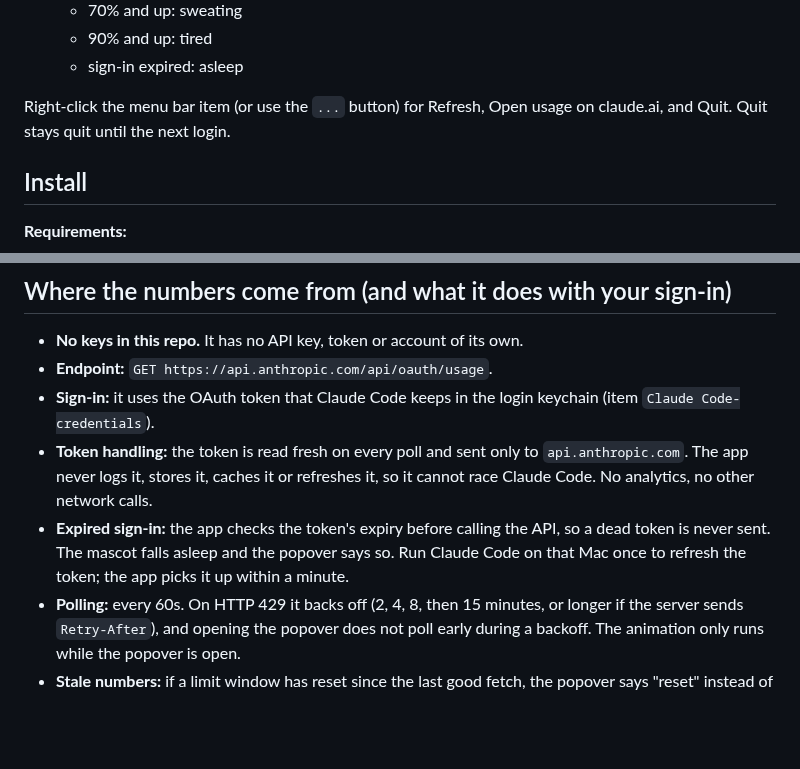
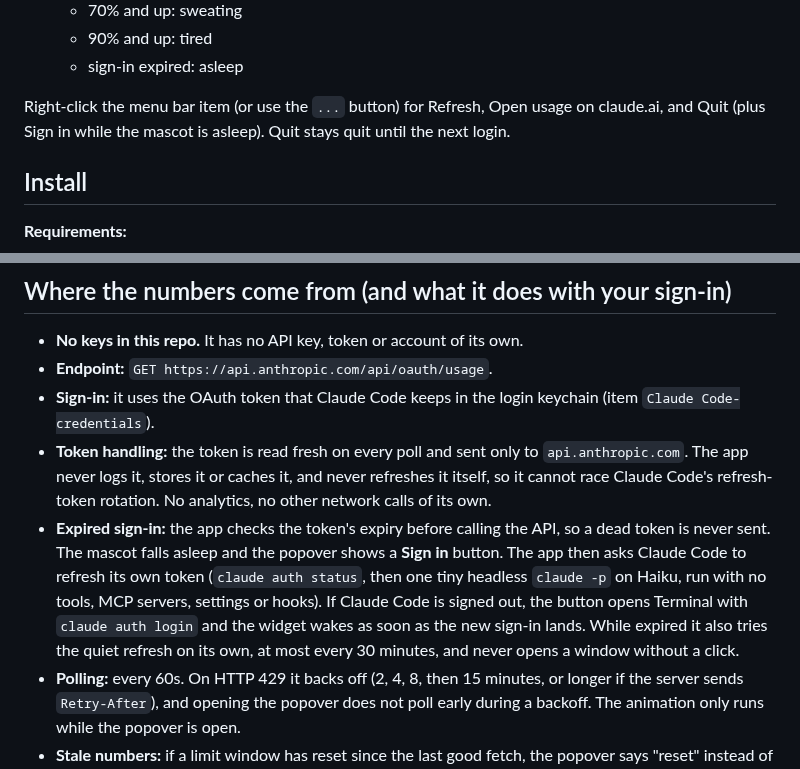
Before and after one commit to Kevinchamplin/claude-usage-bar, a Markdown page: README.md, 2 parts joined by grey strips. GitHub-like rendering; blank space fills up the shorter version.

Commit message:
feat: sign in from the widget and add the CE mark to the footer (#4)
Co-authored-by: Claude Opus 5.5 <noreply@anthropic.com>

```diff
--- a/README.md
+++ b/README.md
@@ -39,7 +39,7 @@ All screenshots are rendered from sample data with `--snapshot`, not a real acco
   - sign-in expired: asleep
 
 Right-click the menu bar item (or use the `...` button) for Refresh, Open usage on
-claude.ai, and Quit. Quit stays quit until the next login.
+claude.ai, and Quit (plus Sign in while the mascot is asleep). Quit stays quit until the next login.
 
 ## Install
 
@@ -70,11 +70,17 @@ There is no prebuilt download on purpose: you build it from the source you can r
 - **Sign-in:** it uses the OAuth token that Claude Code keeps in the login keychain
   (item `Claude Code-credentials`).
 - **Token handling:** the token is read fresh on every poll and sent only to
-  `api.anthropic.com`. The app never logs it, stores it, caches it or refreshes it,
-  so it cannot race Claude Code. No analytics, no other network calls.
+  `api.anthropic.com`. The app never logs it, stores it or caches it, and never
+  refreshes it itself, so it cannot race Claude Code's refresh-token rotation.
+  No analytics, no other network calls of its own.
 - **Expired sign-in:** the app checks the token's expiry before calling the API, so
-  a dead token is never sent. The mascot falls asleep and the popover says so. Run
-  Claude Code on that Mac once to refresh the token; the app picks it up within a minute.
+  a dead token is never sent. The mascot falls asleep and the popover shows a
+  **Sign in** button. The app then asks Claude Code to refresh its own token
+  (`claude auth status`, then one tiny headless `claude -p` on Haiku, run with no
+  tools, MCP servers, settings or hooks). If Claude Code is signed out, the button
+  opens Terminal with `claude auth login` and the widget wakes as soon as the new
+  sign-in lands. While expired it also tries the quiet refresh on its own, at most
+  every 30 minutes, and never opens a window without a click.
 - **Polling:** every 60s. On HTTP 429 it backs off (2, 4, 8, then 15 minutes, or longer
   if the server sends `Retry-After`), and opening the popover does not poll early
   during a backoff. The animation only runs while the popover is open.
```
Also changed, not shown: CHANGELOG.md (+5 -0 lines), Resources/ce-mark.png (added), 7 other files.
